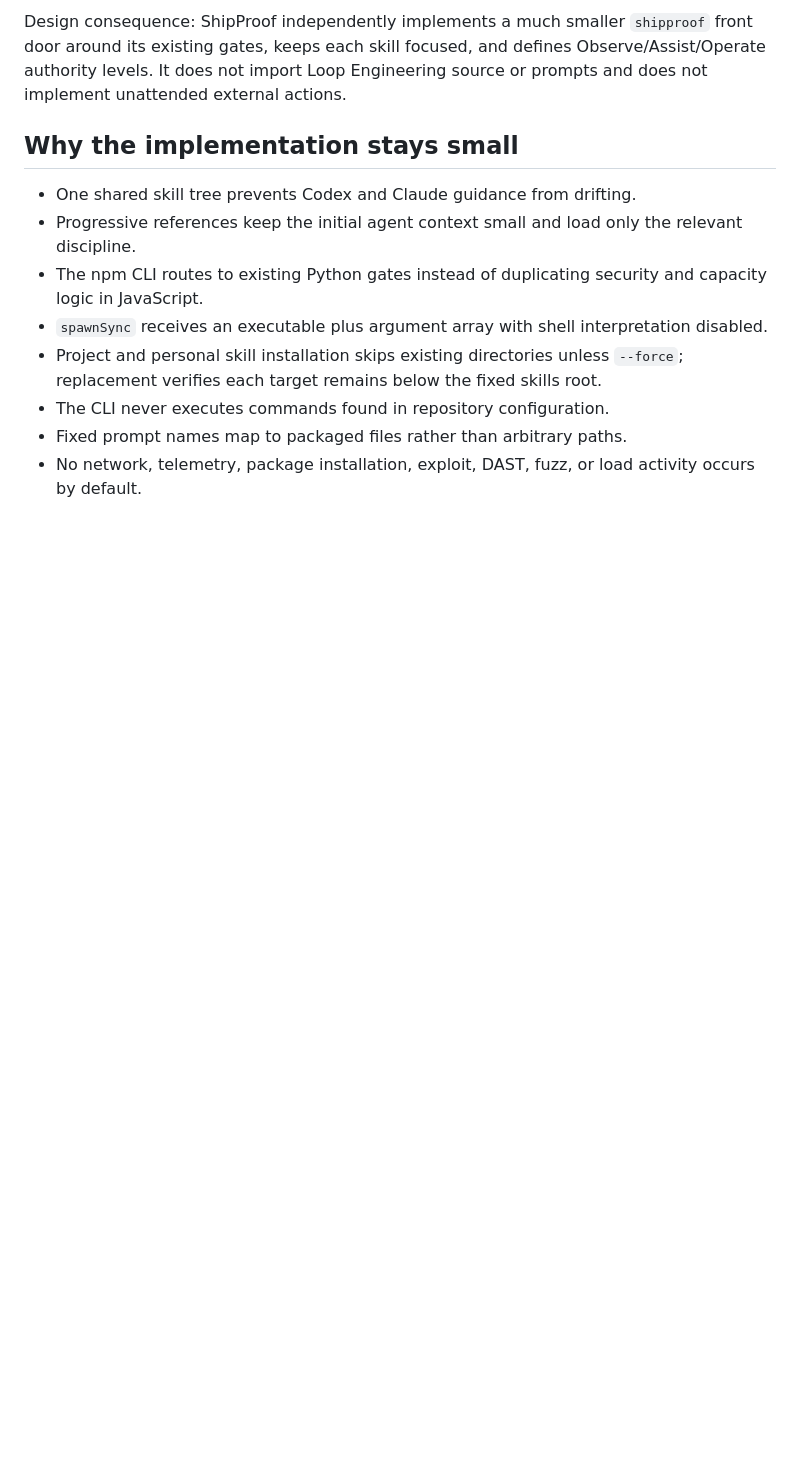
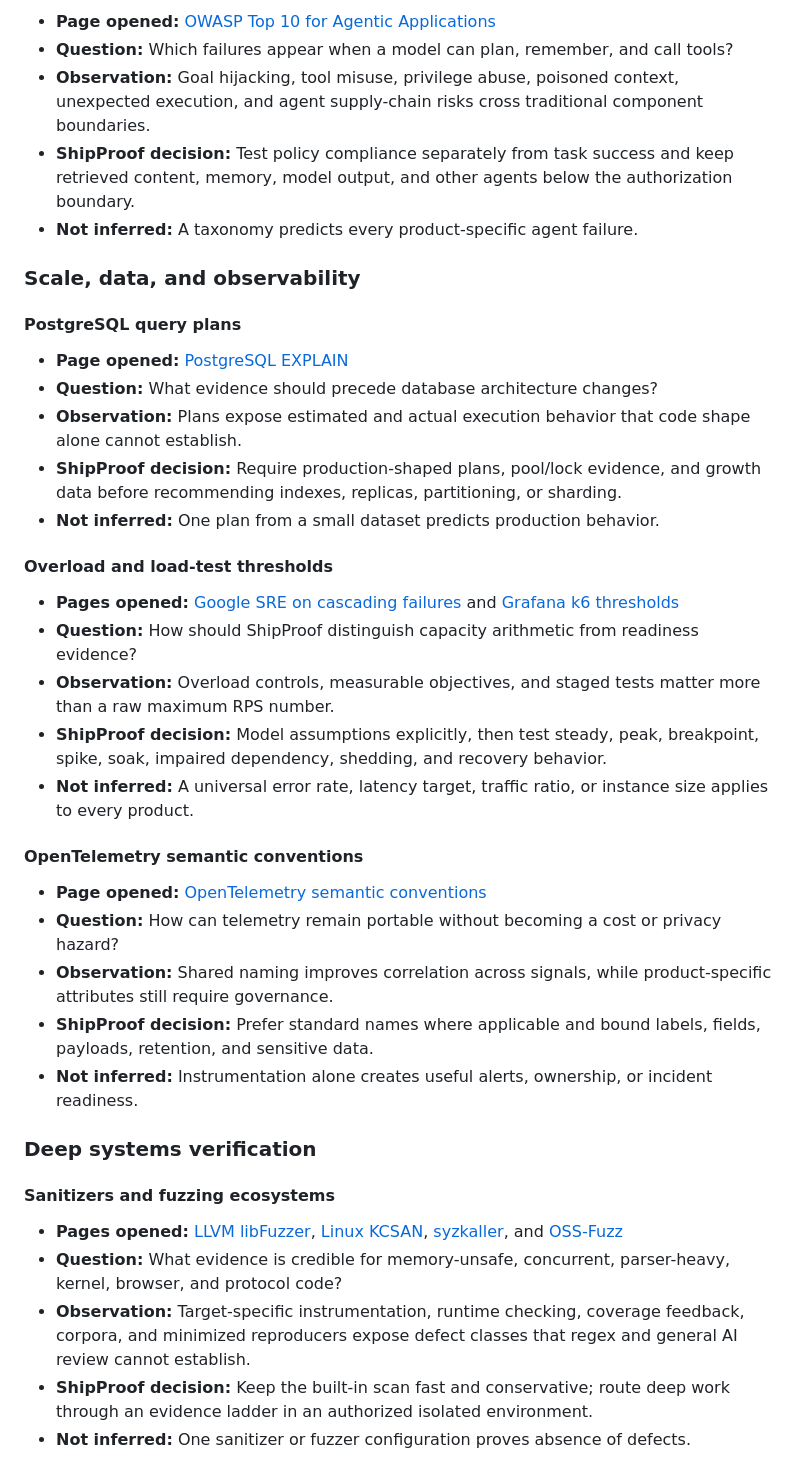
Before and after one commit to kingggg5/shipproof, a Markdown page: docs/research.md, the part around one of its changes. GitHub-like rendering; blank space fills up the shorter version.

```diff
--- a/docs/research.md
+++ b/docs/research.md
@@ -58,13 +100,43 @@ Design consequence: the CLI has no runtime npm dependencies or install lifecycle
 
-Design consequence: ShipProof independently implements a much smaller `shipproof` front door around its existing gates, keeps each skill focused, and defines Observe/Assist/Operate authority levels. It does not import Loop Engineering source or prompts and does not implement unattended external actions.
+- **Page opened:** [OWASP Top 10 for Agentic Applications](https://genai.owasp.org/2025/12/09/owasp-top-10-for-agentic-applications-the-benchmark-for-agentic-security-in-the-age-of-autonomous-ai/)
+- **Question:** Which failures appear when a model can plan, remember, and call tools?
+- **Observation:** Goal hijacking, tool misuse, privilege abuse, poisoned context, unexpected execution, and agent supply-chain risks cross traditional component boundaries.
+- **ShipProof decision:** Test policy compliance separately from task success and keep retrieved content, memory, model output, and other agents below the authorization boundary.
+- **Not inferred:** A taxonomy predicts every product-specific agent failure.
 
-## Why the implementation stays small
+### Scale, data, and observability
 
-- One shared skill tree prevents Codex and Claude guidance from drifting.
-- Progressive references keep the initial agent context small and load only the relevant discipline.
-- The npm CLI routes to existing Python gates instead of duplicating security and capacity logic in JavaScript.
-- `spawnSync` receives an executable plus argument array with shell interpretation disabled.
-- Project and personal skill installation skips existing directories unless `--force`; replacement verifies each target remains below the fixed skills root.
-- The CLI never executes commands found in repository configuration.
-- Fixed prompt names map to packaged files rather than arbitrary paths.
-- No network, telemetry, package installation, exploit, DAST, fuzz, or load activity occurs by default.
+#### PostgreSQL query plans
+
+- **Page opened:** [PostgreSQL EXPLAIN](https://www.postgresql.org/docs/current/using-explain.html)
+- **Question:** What evidence should precede database architecture changes?
+- **Observation:** Plans expose estimated and actual execution behavior that code shape alone cannot establish.
+- **ShipProof decision:** Require production-shaped plans, pool/lock evidence, and growth data before recommending indexes, replicas, partitioning, or sharding.
+- **Not inferred:** One plan from a small dataset predicts production behavior.
+
+#### Overload and load-test thresholds
+
+- **Pages opened:** [Google SRE on cascading failures](https://sre.google/sre-book/addressing-cascading-failures/) and [Grafana k6 thresholds](https://grafana.com/docs/k6/latest/using-k6/thresholds/)
+- **Question:** How should ShipProof distinguish capacity arithmetic from readiness evidence?
+- **Observation:** Overload controls, measurable objectives, and staged tests matter more than a raw maximum RPS number.
+- **ShipProof decision:** Model assumptions explicitly, then test steady, peak, breakpoint, spike, soak, impaired dependency, shedding, and recovery behavior.
+- **Not inferred:** A universal error rate, latency target, traffic ratio, or instance size applies to every product.
+
+#### OpenTelemetry semantic conventions
+
+- **Page opened:** [OpenTelemetry semantic conventions](https://opentelemetry.io/docs/concepts/semantic-conventions/)
+- **Question:** How can telemetry remain portable without becoming a cost or privacy hazard?
+- **Observation:** Shared naming improves correlation across signals, while product-specific attributes still require governance.
+- **ShipProof decision:** Prefer standard names where applicable and bound labels, fields, payloads, retention, and sensitive data.
+- **Not inferred:** Instrumentation alone creates useful alerts, ownership, or incident readiness.
+
+### Deep systems verification
+
+#### Sanitizers and fuzzing ecosystems
+
+- **Pages opened:** [LLVM libFuzzer](https://llvm.org/docs/LibFuzzer.html), [Linux KCSAN](https://docs.kernel.org/dev-tools/kcsan.html), [syzkaller](https://github.com/google/syzkaller), and [OSS-Fuzz](https://github.com/google/oss-fuzz)
+- **Question:** What evidence is credible for memory-unsafe, concurrent, parser-heavy, kernel, browser, and protocol code?
+- **Observation:** Target-specific instrumentation, runtime checking, coverage feedback, corpora, and minimized reproducers expose defect classes that regex and general AI review cannot establish.
+- **ShipProof decision:** Keep the built-in scan fast and conservative; route deep work through an evidence ladder in an authorized isolated environment.
+- **Not inferred:** One sanitizer or fuzzer configuration proves absence of defects.
+
```
Also changed, not shown: other parts of docs/research.md (+106 -60 lines), 1 other file.
